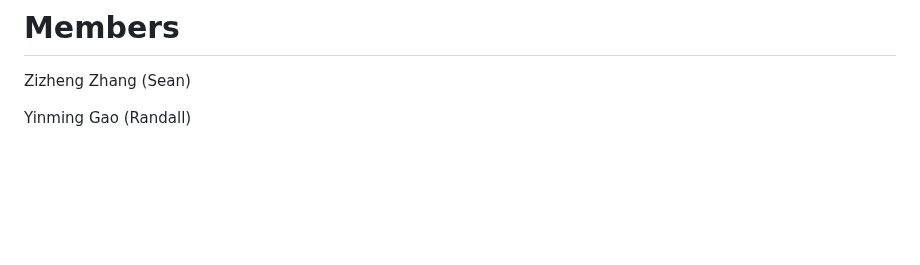
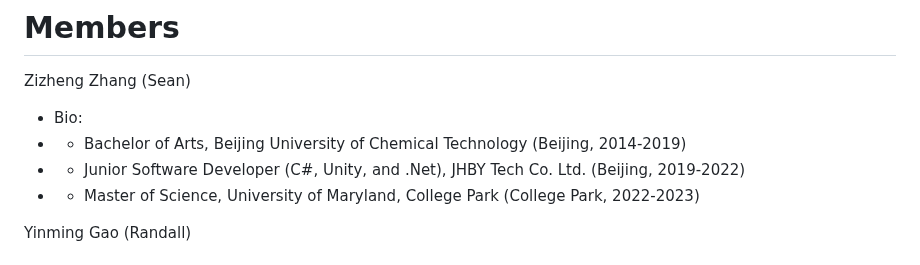
Before and after one commit to AGA-Datathon-2023/Dataminers, a Markdown page: README.md, the part around the change. GitHub-like rendering; blank space fills up the shorter version.

Commit message:
update bio

```diff
--- a/README.md
+++ b/README.md
@@ -2,6 +2,10 @@
 
 # Members
 Zizheng  Zhang (Sean)
+- Bio:
+- - Bachelor of Arts, Beijing University of Chemical Technology (Beijing, 2014-2019)
+- - Junior Software Developer (C#, Unity, and .Net), JHBY Tech Co. Ltd. (Beijing, 2019-2022)
+- - Master of Science, University of Maryland, College Park (College Park, 2022-2023)
 
 Yinming Gao (Randall)
 
```
